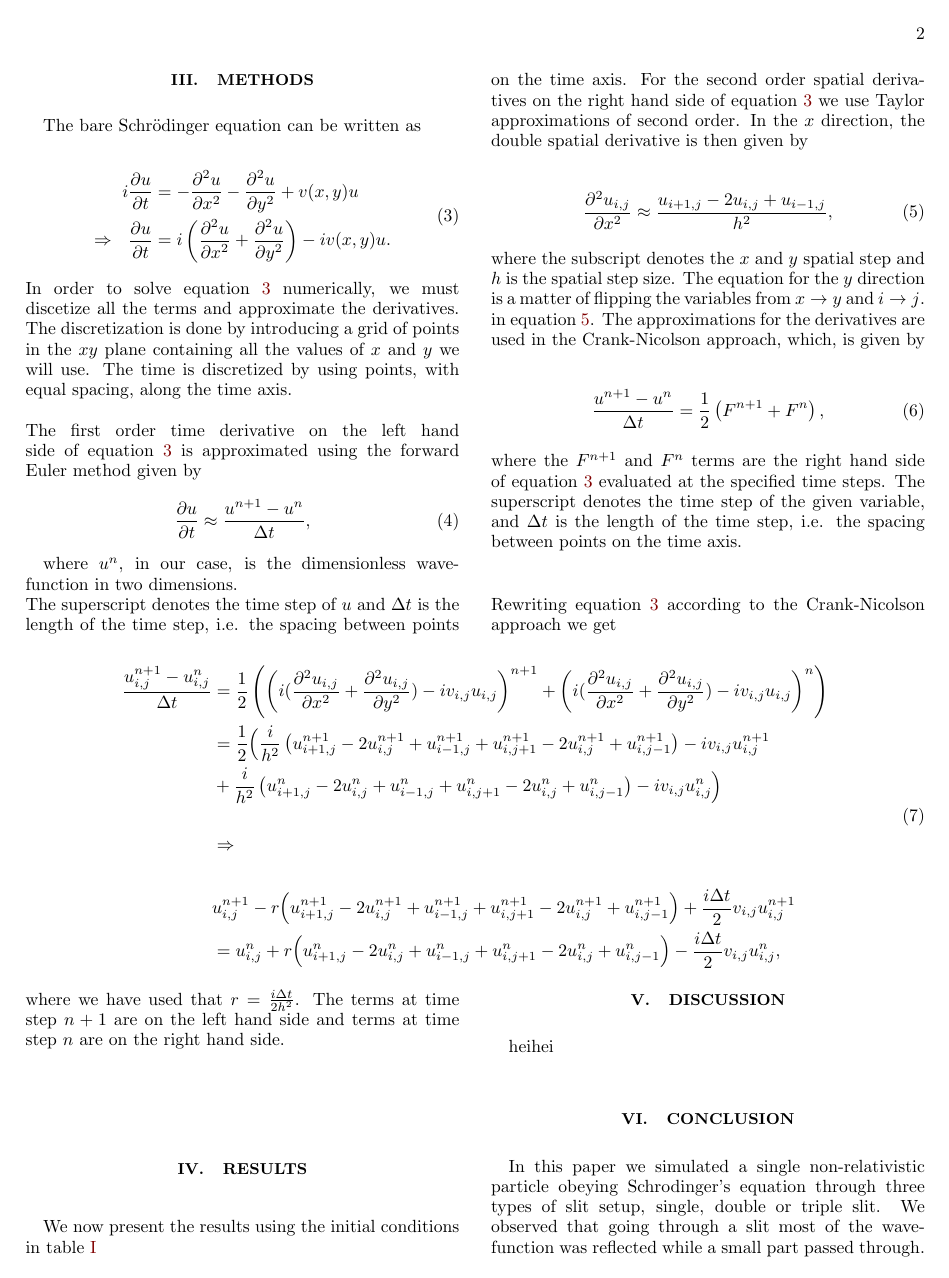
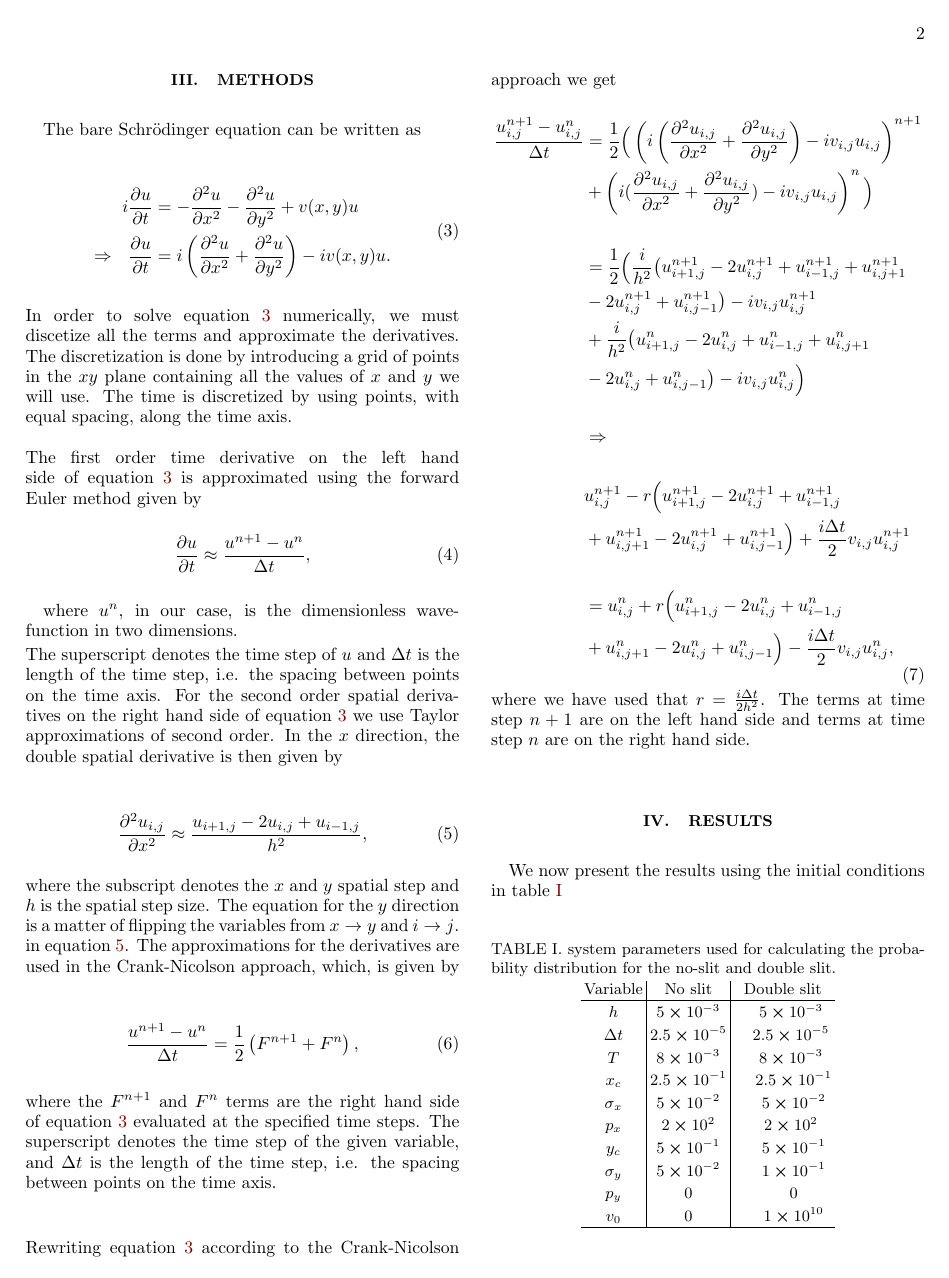
Before and after one commit to christopheblomsen/fys4150_pro5, a LaTeX paper (report/report.tex): page 2 of 7. Compiled offline with pdfLaTeX.

Commit message:
removed onecolumngrid in methods

```diff
--- a/report/report.tex
+++ b/report/report.tex
@@ -233,18 +233,23 @@
 	\noindent
 	Rewriting equation \ref{eq:bare Schrodinger}
 	according to the Crank-Nicolson approach we get
-	\onecolumngrid
 	\begin{equation}
 		\begin{aligned}
-		\frac{u^{n+1}_{i,j}-u^{n}_{i,j}}{\Delta t} &=  \frac{1}{2}\left(\left(i(\frac{\partial^2 u_{i,j}}{\partial x^2} + \frac{\partial^2 u_{i,j}}{\partial y^2}) -i v_{i,j} u_{i,j}\right)^{n+1}
-	    +   \left(i(\frac{\partial^2 u_{i,j}}{\partial x^2} + \frac{\partial^2 u_{i,j}}{\partial y^2}) -i v_{i,j} u_{i,j}\right)^{n} \right)\\
-		&=  \frac{1}{2}\Big(    \frac{i}{h^2}\left(  u^{n+1}_{i+1,j}-2u^{n+1}_{i,j}+u^{n+1}_{i-1,j}   +u^{n+1}_{i,j+1}-2u^{n+1}_{i,j}+u^{n+1}_{i,j-1}\right)-iv_{i,j}u^{n+1}_{i,j}\\
-		&+ \frac{i}{h^2}\left(  u^{n}_{i+1,j}-2u^{n}_{i,j}+u^{n}_{i-1,j}   +u^{n}_{i,j+1}-2u^{n}_{i,j}+u^{n}_{i,j-1}\right)-iv_{i,j}u^{n}_{i,j}      \Big)\\
+		\frac{u^{n+1}_{i,j}-u^{n}_{i,j}}{\Delta t} &=  \frac{1}{2}\Big(\left(i\left(\frac{\partial^2 u_{i,j}}{\partial x^2} + \frac{\partial^2 u_{i,j}}{\partial y^2}\right) -i v_{i,j} u_{i,j}\right)^{n+1} \\
+	    &+   \left(i(\frac{\partial^2 u_{i,j}}{\partial x^2} + \frac{\partial^2 u_{i,j}}{\partial y^2}) -i v_{i,j} u_{i,j}\right)^{n} \Big)\\
+	    &\ \\
+		&=  \frac{1}{2}\Big(    \frac{i}{h^2}\big(  u^{n+1}_{i+1,j}-2u^{n+1}_{i,j}+u^{n+1}_{i-1,j}   +u^{n+1}_{i,j+1}\\
+		&-2u^{n+1}_{i,j}+u^{n+1}_{i,j-1}\big)-iv_{i,j}u^{n+1}_{i,j}\\
+		&+ \frac{i}{h^2}\big(  u^{n}_{i+1,j}-2u^{n}_{i,j}+u^{n}_{i-1,j}   +u^{n}_{i,j+1}\\
+		&-2u^{n}_{i,j}+u^{n}_{i,j-1}\big)-iv_{i,j}u^{n}_{i,j}      \Big)\\
 		&\ \\
 		&\Rightarrow \\
 		&\ \\
-		&u^{n+1}_{i,j} -r\Big(  u^{n+1}_{i+1,j}-2u^{n+1}_{i,j}+u^{n+1}_{i-1,j}   +u^{n+1}_{i,j+1}-2u^{n+1}_{i,j}+u^{n+1}_{i,j-1}\Big) +\frac{i\Delta t}{2}v_{i,j}u^{n+1}_{i,j}\\
-		&= u^n_{i,j}+ r\Big(  u^{n}_{i+1,j}-2u^{n}_{i,j}+u^{n}_{i-1,j}   +u^{n}_{i,j+1}-2u^{n}_{i,j}+u^{n}_{i,j-1}\Big)-\frac{i\Delta t}{2}v_{i,j}u^{n}_{i,j},
+		&u^{n+1}_{i,j} -r\Big(  u^{n+1}_{i+1,j}-2u^{n+1}_{i,j}+u^{n+1}_{i-1,j} \\
+		&+u^{n+1}_{i,j+1}-2u^{n+1}_{i,j}+u^{n+1}_{i,j-1}\Big) +\frac{i\Delta t}{2}v_{i,j}u^{n+1}_{i,j}\\
+		&\ \\
+		&= u^n_{i,j}+ r\Big(  u^{n}_{i+1,j}-2u^{n}_{i,j}+u^{n}_{i-1,j}\\
+		&+u^{n}_{i,j+1}-2u^{n}_{i,j}+u^{n}_{i,j-1}\Big)-\frac{i\Delta t}{2}v_{i,j}u^{n}_{i,j},
 		\end{aligned}
 	\end{equation}
 	\twocolumngrid
```
